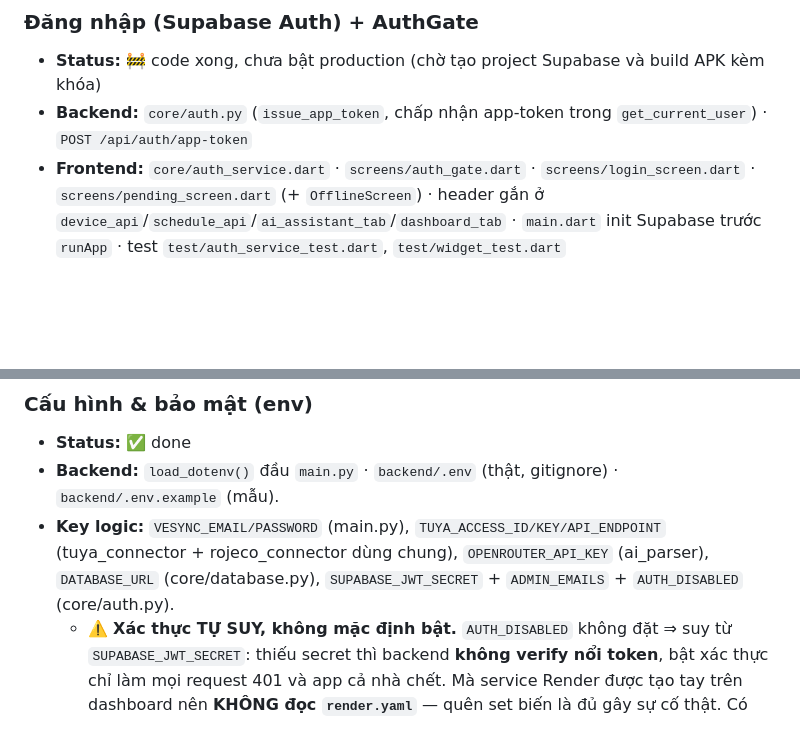
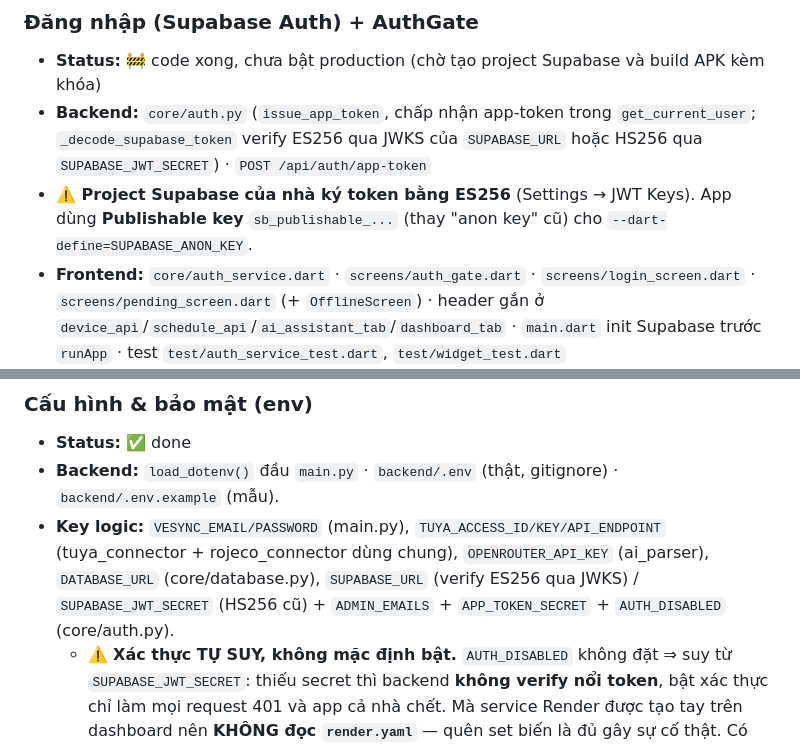
Before and after one commit to Vulong112200/SmartHomeProject, a Markdown page: .claude/docs/features.md, 2 parts joined by grey strips. Drawn GitHub-style; blank space fills up the shorter version.

```diff
--- a/.claude/docs/features.md
+++ b/.claude/docs/features.md
@@ -134,7 +134,8 @@
 
 ### Đăng nhập (Supabase Auth) + AuthGate
 - **Status:** 🚧 code xong, chưa bật production (chờ tạo project Supabase và build APK kèm khóa)
-- **Backend:** `core/auth.py` (`issue_app_token`, chấp nhận app-token trong `get_current_user`) · `POST /api/auth/app-token`
+- **Backend:** `core/auth.py` (`issue_app_token`, chấp nhận app-token trong `get_current_user`; `_decode_supabase_token` verify ES256 qua JWKS của `SUPABASE_URL` hoặc HS256 qua `SUPABASE_JWT_SECRET`) · `POST /api/auth/app-token`
+- **⚠️ Project Supabase của nhà ký token bằng ES256** (Settings → JWT Keys). App dùng **Publishable key** `sb_publishable_...` (thay "anon key" cũ) cho `--dart-define=SUPABASE_ANON_KEY`.
 - **Frontend:** `core/auth_service.dart` · `screens/auth_gate.dart` · `screens/login_screen.dart` · `screens/pending_screen.dart` (+ `OfflineScreen`) · header gắn ở `device_api`/`schedule_api`/`ai_assistant_tab`/`dashboard_tab` · `main.dart` init Supabase trước `runApp` · test `test/auth_service_test.dart`, `test/widget_test.dart`
 - **Key logic:**
   - **⚠️ Isolate nền là đường hỏng ÂM THẦM của phase này.** `widgetBackgroundCallback` (`@pragma('vm:entry-point')`) và shortcut handler chạy ở **isolate riêng**, nơi `Supabase.instance` chưa từng được khởi tạo ⇒ không lấy được access token ⇒ Home Widget hiện "Không rõ" và nút bấm **không làm gì, không báo lỗi, không crash**. Ba cách sai đã loại: (a) init Supabase trong isolate → hai isolate refresh song song, mà Supabase **xoay vòng refresh token** ⇒ isolate này vô hiệu hóa token của isolate kia, cả nhà bị đăng xuất ngẫu nhiên; (b) cache access token 1 giờ → hỏng mỗi khi bấm widget sau 1 giờ, tức hầu như luôn; (c) bỏ qua → mất 2 tính năng đầu bảng. **Giải:** `POST /api/auth/app-token` cấp JWT dài hạn do backend ký (`iss="smarthome-app"`), lưu SharedPreferences — đọc được ở mọi isolate. Thu hồi = đổi `APP_TOKEN_SECRET`.
@@ -189,7 +190,7 @@
 ### Cấu hình & bảo mật (env)
 - **Status:** ✅ done
 - **Backend:** `load_dotenv()` đầu `main.py` · `backend/.env` (thật, gitignore) · `backend/.env.example` (mẫu).
-- **Key logic:** `VESYNC_EMAIL/PASSWORD` (main.py), `TUYA_ACCESS_ID/KEY/API_ENDPOINT` (tuya_connector + rojeco_connector dùng chung), `OPENROUTER_API_KEY` (ai_parser), `DATABASE_URL` (core/database.py), `SUPABASE_JWT_SECRET` + `ADMIN_EMAILS` + `AUTH_DISABLED` (core/auth.py).
+- **Key logic:** `VESYNC_EMAIL/PASSWORD` (main.py), `TUYA_ACCESS_ID/KEY/API_ENDPOINT` (tuya_connector + rojeco_connector dùng chung), `OPENROUTER_API_KEY` (ai_parser), `DATABASE_URL` (core/database.py), `SUPABASE_URL` (verify ES256 qua JWKS) / `SUPABASE_JWT_SECRET` (HS256 cũ) + `ADMIN_EMAILS` + `APP_TOKEN_SECRET` + `AUTH_DISABLED` (core/auth.py).
   - ⚠️ **Xác thực TỰ SUY, không mặc định bật.** `AUTH_DISABLED` không đặt ⇒ suy từ `SUPABASE_JWT_SECRET`: thiếu secret thì backend **không verify nổi token**, bật xác thực chỉ làm mọi request 401 và app cả nhà chết. Mà service Render được tạo tay trên dashboard nên **KHÔNG đọc `render.yaml`** — quên set biến là đủ gây sự cố thật. Có secret ⇒ tự bật. Đặt `AUTH_DISABLED=0` tường minh để ép bật kể cả khi thiếu secret (fail closed). Lifespan log to trạng thái mỗi lần boot: `🔒 Xác thực BẬT` / `🔓 Xác thực TẮT`.
   - `ADMIN_EMAILS` (phân tách dấu phẩy) là **cứu hộ cấp env**: các email này luôn thành `owner`/`active` mỗi lần đăng nhập, kể cả khi vai trong DB bị hạ. Trên Render set qua Dashboard > Environment. Lifespan bọc try/except từng connector — 1 hãng lỗi không sập app; Tuya/Rojeco `connect()` chạy `asyncio.to_thread` và chỉ set `is_connected` khi token response `success`.
 
```
Also changed, not shown: .claude/docs/callflows.md (+8 -3 lines), .claude/docs/structure.md (+3 -1 lines).
